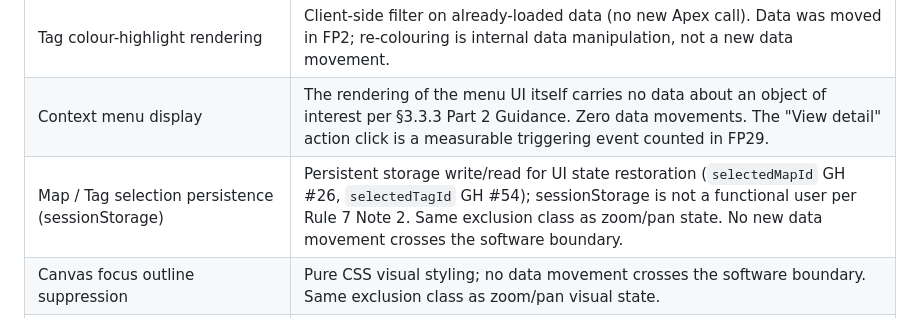
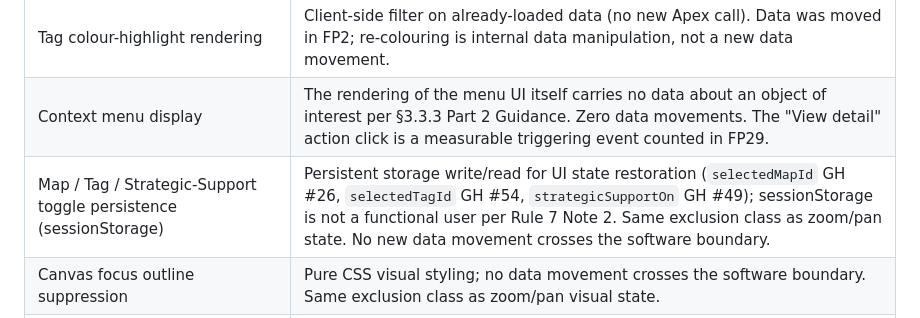
Before and after one commit to deniskrizanovic/sf_businesscapability, a Markdown page: docs/design/99-cosmic-function-point-count.md, the part around the change. Rendered like a GitHub page.

Commit message:
docs(cfp): broaden sessionStorage exclusion row to cover strategicSupportOn (GH #49)

```diff
--- a/docs/design/99-cosmic-function-point-count.md
+++ b/docs/design/99-cosmic-function-point-count.md
@@ -604,7 +604,7 @@ Distinct from FP18 (standard record edit form save) — different triggering sur
 | Zoom / pan state | In-memory JS tracked properties only; no Entry from a functional user carrying data about an object of interest, no Exit, no Read/Write of persistent storage. |
 | Tag colour-highlight rendering | Client-side filter on already-loaded data (no new Apex call). Data was moved in FP2; re-colouring is internal data manipulation, not a new data movement. |
 | Context menu display | The rendering of the menu UI itself carries no data about an object of interest per §3.3.3 Part 2 Guidance. Zero data movements. The "View detail" action click is a measurable triggering event counted in FP29. |
-| Map / Tag selection persistence (sessionStorage) | Persistent storage write/read for UI state restoration (`selectedMapId` GH #26, `selectedTagId` GH #54); sessionStorage is not a functional user per Rule 7 Note 2. Same exclusion class as zoom/pan state. No new data movement crosses the software boundary. |
+| Map / Tag / Strategic-Support toggle persistence (sessionStorage) | Persistent storage write/read for UI state restoration (`selectedMapId` GH #26, `selectedTagId` GH #54, `strategicSupportOn` GH #49); sessionStorage is not a functional user per Rule 7 Note 2. Same exclusion class as zoom/pan state. No new data movement crosses the software boundary. |
 | Canvas focus outline suppression | Pure CSS visual styling; no data movement crosses the software boundary. Same exclusion class as zoom/pan visual state. |
 | SVG viewport boundary removal / free pan | CSS overflow change + removal of pan clamps; no data movement crosses the software boundary. Same exclusion class as zoom/pan visual state. |
 | `bcm_IsCrossCutting__c` field add + L1-only validation rule (GH #29) | New attribute on existing entity (`bcm_Capability__c`); no new functional process. Selector payload widens by one boolean — same data movement classification as the existing `getCapabilities` Read. Validation rule is a constraint on the existing Update/Insert process, not a new process. No new R; no new entity. |
```
